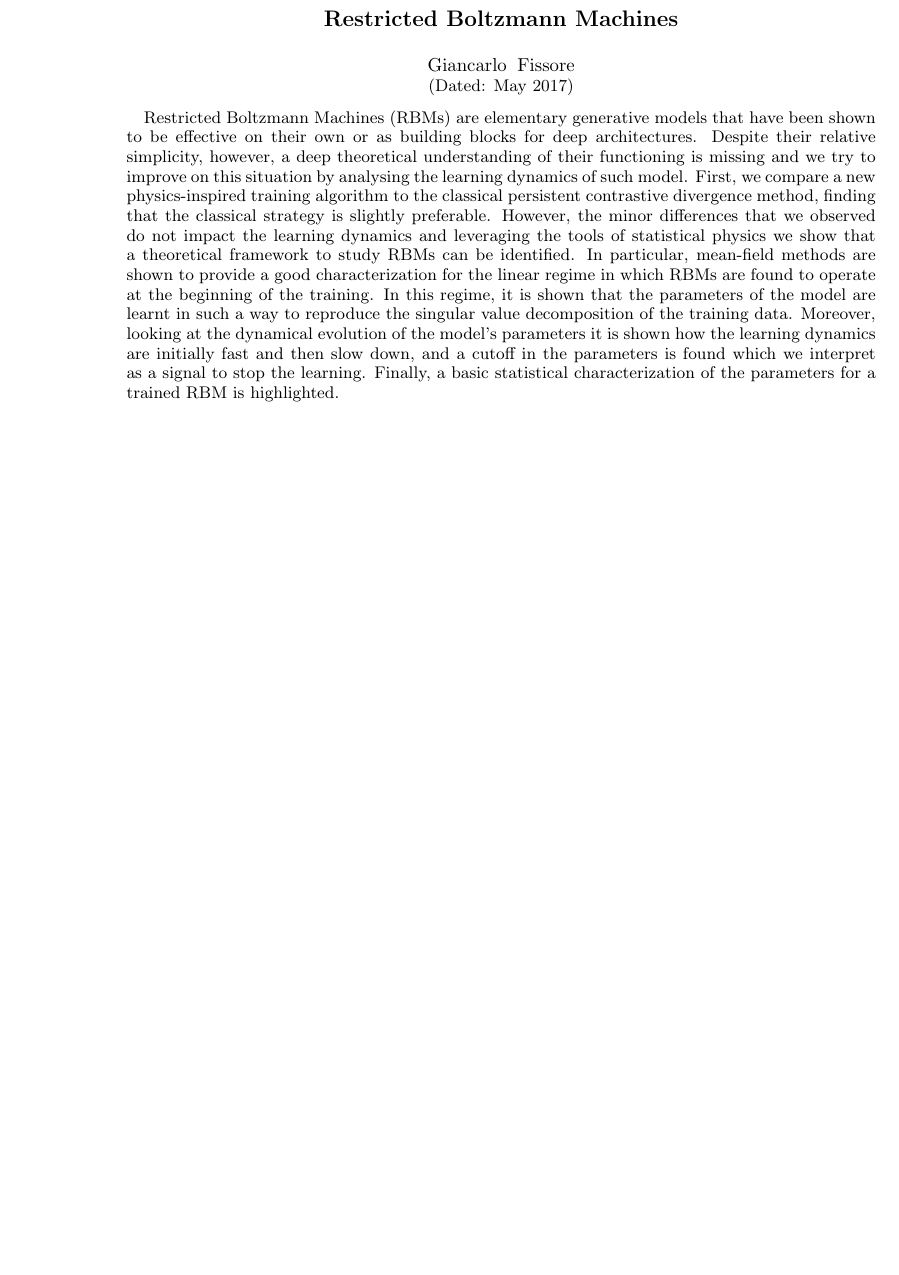
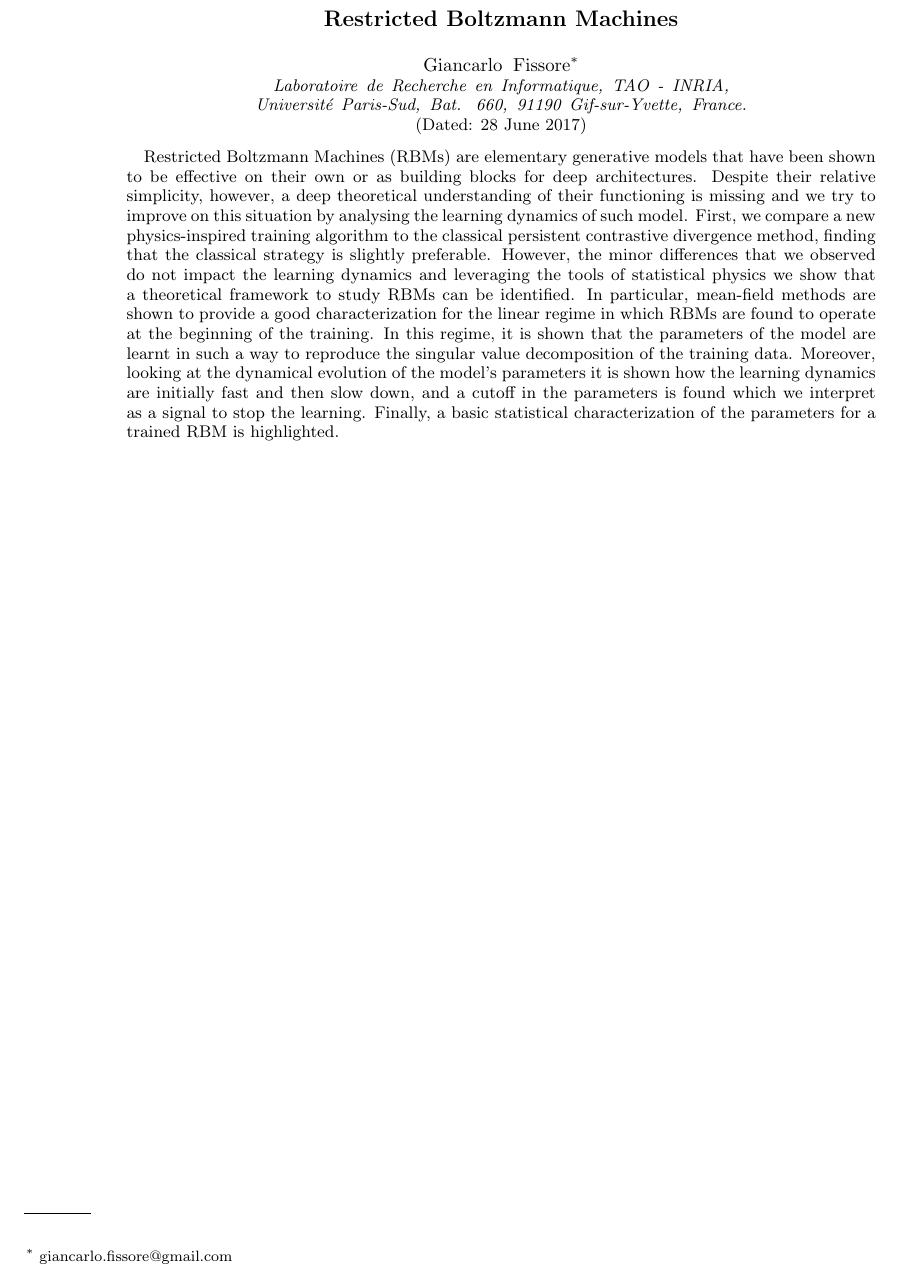
Before and after one commit to fissoreg/rbm-report, a LaTeX paper (main.tex): part of page 1 of 15, cut so that both start at the same text, the shorter picture padded with empty space. Compiled offline with pdfLaTeX.

Commit message:
Style adjustments.

```diff
--- a/main.tex
+++ b/main.tex
@@ -19,8 +19,12 @@
 \begin{document}
 
 \title{Restricted Boltzmann Machines}
+
 \author{Giancarlo Fissore}
-\date{May 2017}
+\email{giancarlo.fissore@gmail.com}
+\affiliation{Laboratoire de Recherche en Informatique, TAO - INRIA, Universit\'e Paris-Sud, Bat. 660, 91190 Gif-sur-Yvette, France.}
+
+\date{28 June 2017}
 
 \begin{abstract}
 Restricted Boltzmann Machines (RBMs) are elementary generative models that have been shown to be effective on their own or as building blocks for deep architectures. Despite their relative simplicity, however, a deep theoretical understanding of their functioning is missing and we try to improve on this situation by analysing the learning dynamics of such model. First, we compare a new physics-inspired training algorithm to the classical persistent contrastive divergence method, finding that the classical strategy is slightly preferable. However, the minor differences that we observed do not impact the learning dynamics and leveraging the tools of statistical physics we show that a theoretical framework to study RBMs can be identified. In particular, mean-field methods are shown to provide a good characterization for the linear regime in which RBMs are found to operate at the beginning of the training. In this regime, it is shown that the parameters of the model are learnt in such a way to reproduce the singular value decomposition of the training data. Moreover, looking at the dynamical evolution of the model's parameters it is shown how the learning dynamics are initially fast and then slow down, and a cutoff in the parameters is found which we interpret as a signal to stop the learning. Finally, a basic statistical characterization of the parameters for a trained RBM is highlighted.
```
Also changed, not shown: main.tex (6 more changed lines).
